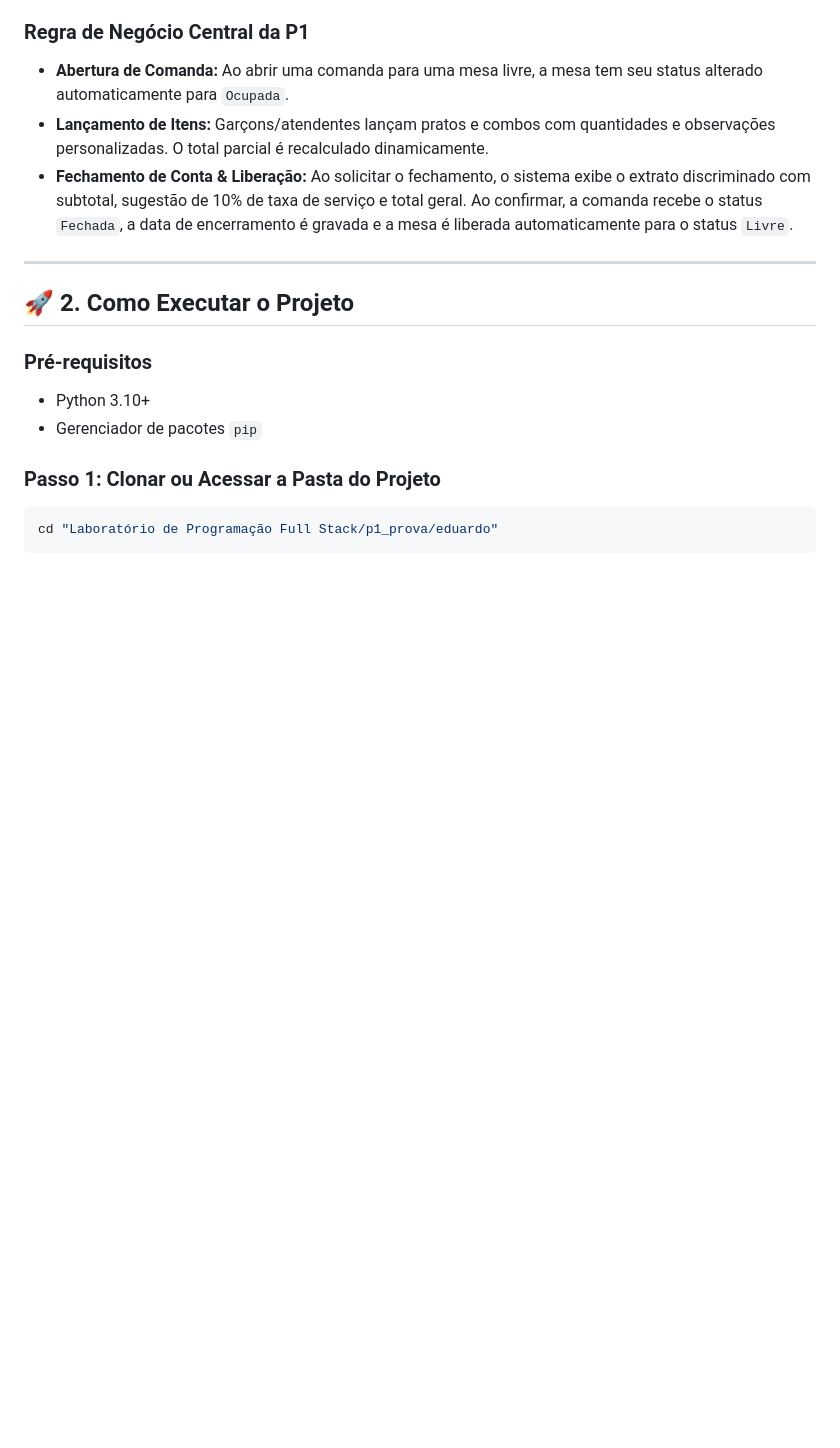
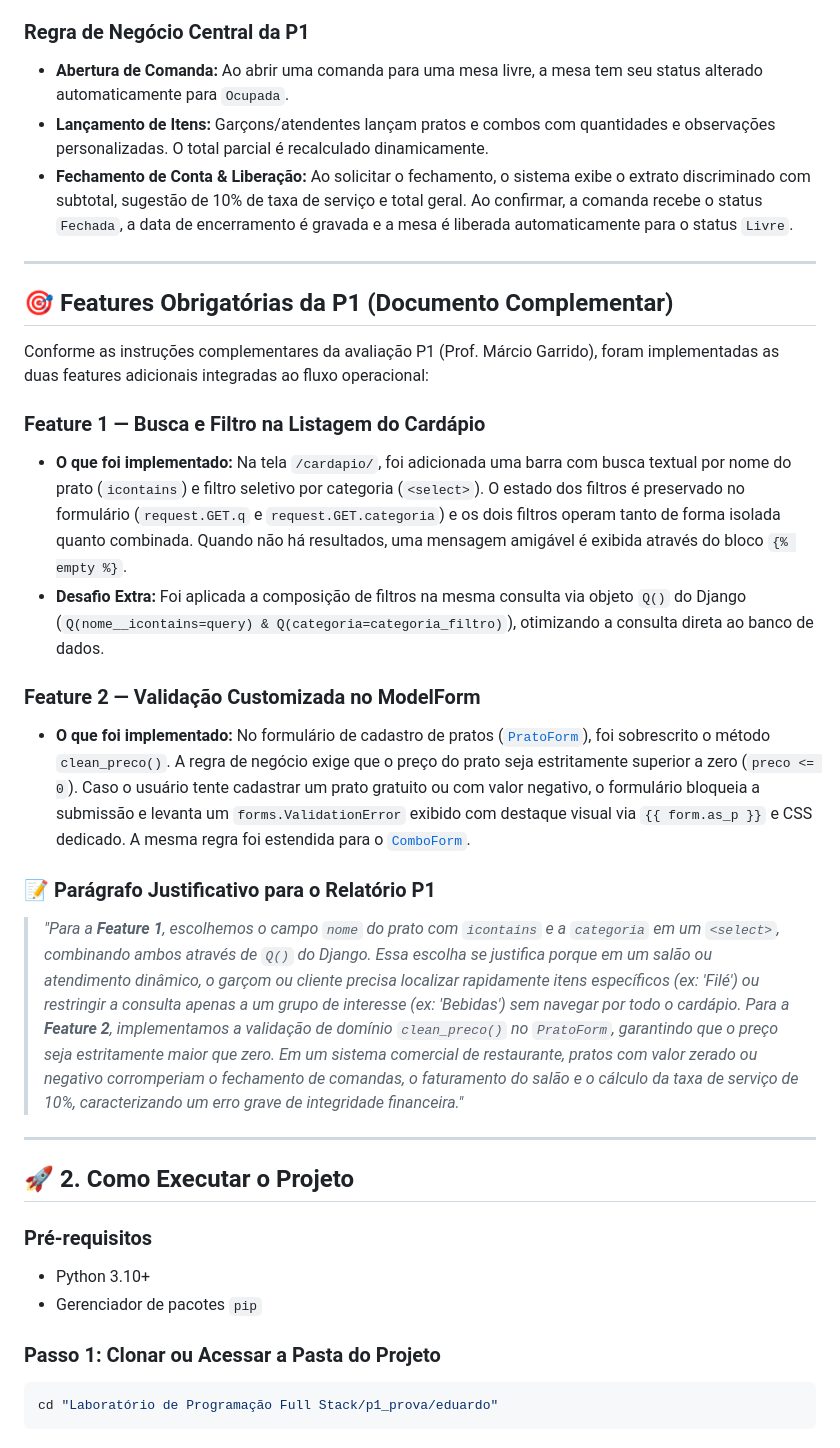
Before and after one commit to edufariasud/marcio_p1_prova, a Markdown page: README.md, the part around the change. Rendered like a GitHub page; blank space fills up the shorter version.

Commit message:
docs: documentar features obrigatorias da P1 e justificativa para relatorio

```diff
--- a/README.md
+++ b/README.md
@@ -24,6 +24,22 @@ Este projeto implementa o MVP funcional completo do sistema de **Cardápio Digit
 - **Abertura de Comanda:** Ao abrir uma comanda para uma mesa livre, a mesa tem seu status alterado automaticamente para `Ocupada`.
 - **Lançamento de Itens:** Garçons/atendentes lançam pratos e combos com quantidades e observações personalizadas. O total parcial é recalculado dinamicamente.
 - **Fechamento de Conta & Liberação:** Ao solicitar o fechamento, o sistema exibe o extrato discriminado com subtotal, sugestão de 10% de taxa de serviço e total geral. Ao confirmar, a comanda recebe o status `Fechada`, a data de encerramento é gravada e a mesa é liberada automaticamente para o status `Livre`.
+
+---
+
+## 🎯 Features Obrigatórias da P1 (Documento Complementar)
+
+Conforme as instruções complementares da avaliação P1 (Prof. Márcio Garrido), foram implementadas as duas features adicionais integradas ao fluxo operacional:
+
+### Feature 1 — Busca e Filtro na Listagem do Cardápio
+- **O que foi implementado:** Na tela `/cardapio/`, foi adicionada uma barra com busca textual por nome do prato (`icontains`) e filtro seletivo por categoria (`<select>`). O estado dos filtros é preservado no formulário (`request.GET.q` e `request.GET.categoria`) e os dois filtros operam tanto de forma isolada quanto combinada. Quando não há resultados, uma mensagem amigável é exibida através do bloco `{% empty %}`.
+- **Desafio Extra:** Foi aplicada a composição de filtros na mesma consulta via objeto `Q()` do Django (`Q(nome__icontains=query) & Q(categoria=categoria_filtro)`), otimizando a consulta direta ao banco de dados.
+
+### Feature 2 — Validação Customizada no ModelForm
+- **O que foi implementado:** No formulário de cadastro de pratos ([`PratoForm`](file:///c:/Users/ALUNO/Desktop/marcio/cardapio/forms.py)), foi sobrescrito o método `clean_preco()`. A regra de negócio exige que o preço do prato seja estritamente superior a zero (`preco <= 0`). Caso o usuário tente cadastrar um prato gratuito ou com valor negativo, o formulário bloqueia a submissão e levanta um `forms.ValidationError` exibido com destaque visual via `{{ form.as_p }}` e CSS dedicado. A mesma regra foi estendida para o [`ComboForm`](file:///c:/Users/ALUNO/Desktop/marcio/cardapio/forms.py).
+
+### 📝 Parágrafo Justificativo para o Relatório P1
+> *"Para a **Feature 1**, escolhemos o campo `nome` do prato com `icontains` e a `categoria` em um `<select>`, combinando ambos através de `Q()` do Django. Essa escolha se justifica porque em um salão ou atendimento dinâmico, o garçom ou cliente precisa localizar rapidamente itens específicos (ex: 'Filé') ou restringir a consulta apenas a um grupo de interesse (ex: 'Bebidas') sem navegar por todo o cardápio. Para a **Feature 2**, implementamos a validação de domínio `clean_preco()` no `PratoForm`, garantindo que o preço seja estritamente maior que zero. Em um sistema comercial de restaurante, pratos com valor zerado ou negativo corromperiam o fechamento de comandas, o faturamento do salão e o cálculo da taxa de serviço de 10%, caracterizando um erro grave de integridade financeira."*
 
 ---
 
```
